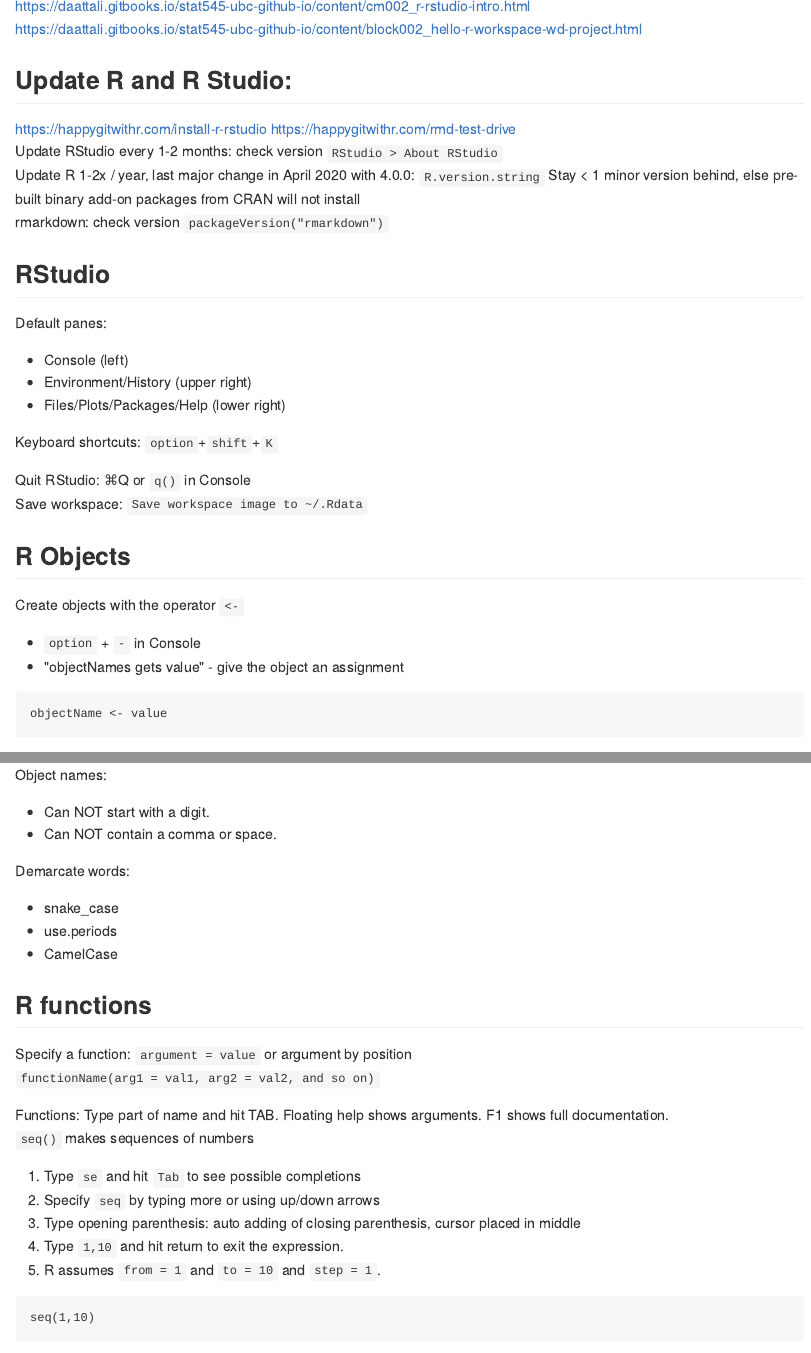
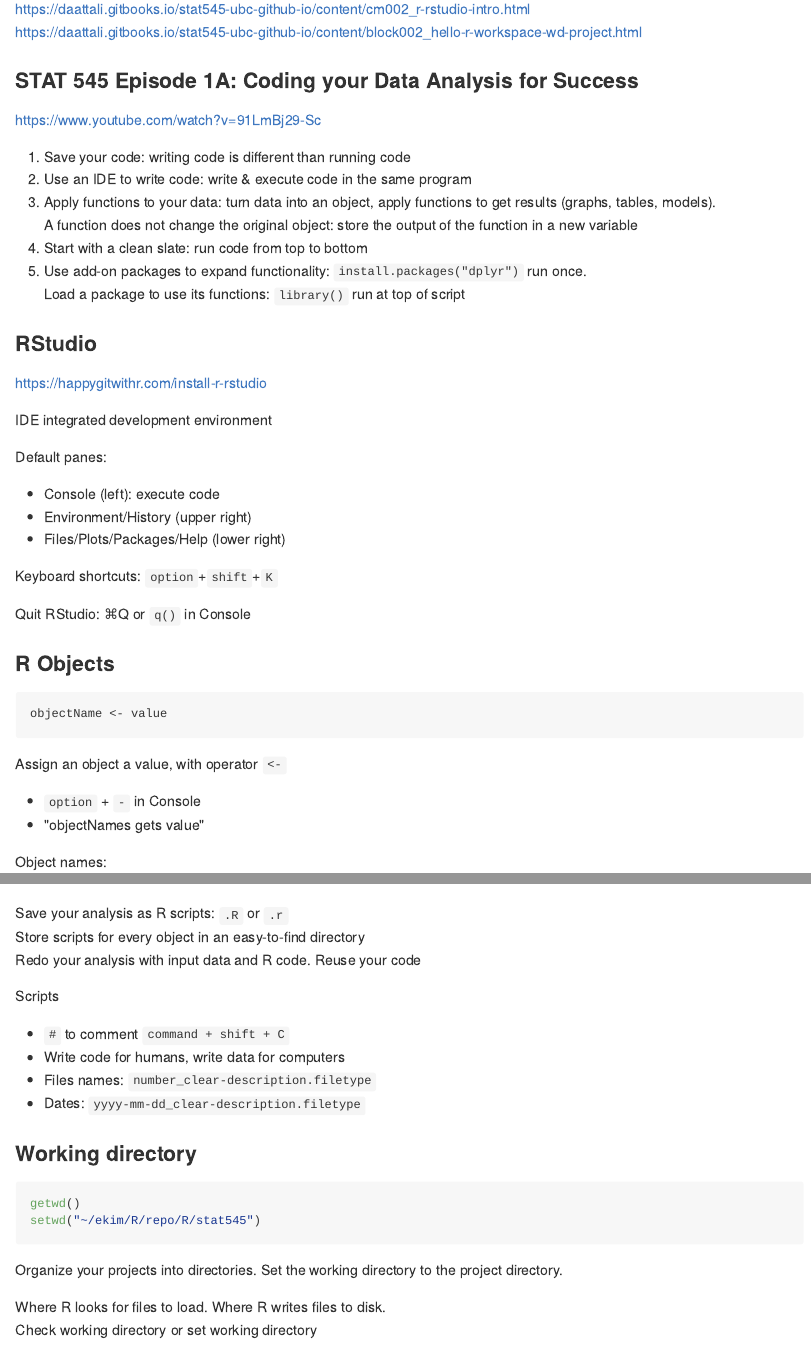
Before and after one commit to emkim1/stat545, an R Markdown document (02_basics.Rmd): the page in a window 1100 px wide, from its top, and a second part further down, joined at a grey line. The pictures show the output file 02_basics.md that the author committed with the source, drawn offline in the style of GitHub.

Commit message:
minor formatting

````diff
--- a/02_basics.Rmd
+++ b/02_basics.Rmd
@@ -14,36 +14,46 @@ output:
 knitr::opts_chunk$set(echo = TRUE)
 ```
 
+https://stat545.com/r-basics.html
+
 https://daattali.gitbooks.io/stat545-ubc-github-io/content/cm002_r-rstudio-intro.html
 https://daattali.gitbooks.io/stat545-ubc-github-io/content/block002_hello-r-workspace-wd-project.html
 
-## Update R and R Studio:
-https://happygitwithr.com/install-r-rstudio  https://happygitwithr.com/rmd-test-drive
-Update RStudio every 1-2 months:  check version `RStudio > About RStudio`
-Update R 1-2x / year, last major change in April 2020 with 4.0.0:  `R.version.string`
-Stay < 1 minor version behind, else pre-built binary add-on packages from CRAN will not install
-rmarkdown:  check version `packageVersion("rmarkdown")`
+### STAT 545 Episode 1A: Coding your Data Analysis for Success
+https://www.youtube.com/watch?v=91LmBj29-Sc
 
-## RStudio
+1) Save your code: writing code is different than running code
+2) Use an IDE to write code: write & execute code in the same program
+3) Apply functions to your data: turn data into an object, apply functions to get results (graphs, tables, models).
+A function does not change the original object:  store the output of the function in a new variable
+4) Start with a clean slate: run code from top to bottom
+5) Use add-on packages to expand functionality:  `install.packages("dplyr")` run once.
+Load a package to use its functions: `library()` run at top of script
+
+### RStudio
+https://happygitwithr.com/install-r-rstudio
+
+IDE integrated development environment
+
 Default panes:
 
-* Console (left)
+* Console (left): execute code
 * Environment/History (upper right)
 * Files/Plots/Packages/Help (lower right)
 
 Keyboard shortcuts: `option`+`shift`+`K`
 
 Quit RStudio: ⌘Q or `q()` in Console
-Save workspace: `Save workspace image to ~/.Rdata`
 
-## R Objects
-Create objects with the operator `<-`
-
-* `option` + `-` in Console
-* "objectNames gets value" - give the object an assignment
+### R Objects
 ```
 objectName <- value
 ```
+Assign an object a value, with operator `<-`
+
+* `option` + `-` in Console
+* "objectNames gets value"
+
 Object names:
 
 * Can NOT start with a digit.
@@ -55,6 +65,3 @@ Demarcate words:
 * use.periods
 * CamelCase
 
-## R functions
-Specify a function: `argument = value` or argument by position
-`functionName(arg1 = val1, arg2 = val2, and so on)`
@@ -61,11 +75,6 @@ Specify a function: `argument = value` or argument by position
 
-Functions: Type part of name and hit TAB. Floating help shows arguments. F1 shows full documentation.
 `seq()` makes sequences of numbers
 
 1) Type `se` and hit `Tab` to see possible completions
 2) Specify `seq` by typing more or using up/down arrows
 3) Type opening parenthesis:  auto adding of closing parenthesis, cursor placed in middle
-4) Type `1,10` and hit return to exit the expression.
-5) R assumes `from = 1` and `to = 10` and `step = 1`.
-```
-seq(1,10)
@@ -98,2 +105,14 @@ Dates: yyyy-mm-dd_clear-description.filetype
+Save your analysis as R scripts: `.R` or `.r`
+Store scripts for every object in an easy-to-find directory
+Redo your analysis with input data and R code. Reuse your code
 
-## Working directory
+Scripts
+* `#` to comment `command + shift + C`
+* Write code for humans, write data for computers
+* Files names: `number_clear-description.filetype`
+* Dates: `yyyy-mm-dd_clear-description.filetype`
+
+### Working directory
+```r
+getwd()
+setwd("~/ekim/R/repo/R/stat545")
````
Also changed, not shown: 02_basics.md, 02_basics.Rmd (52 more changed lines).
